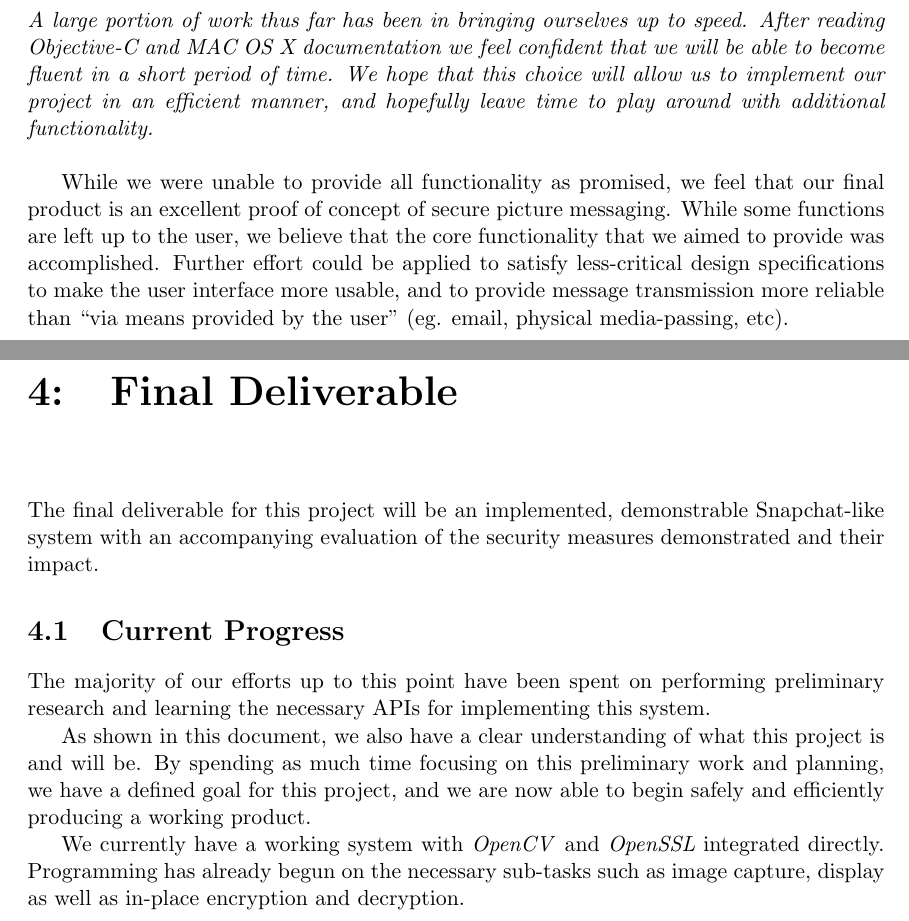
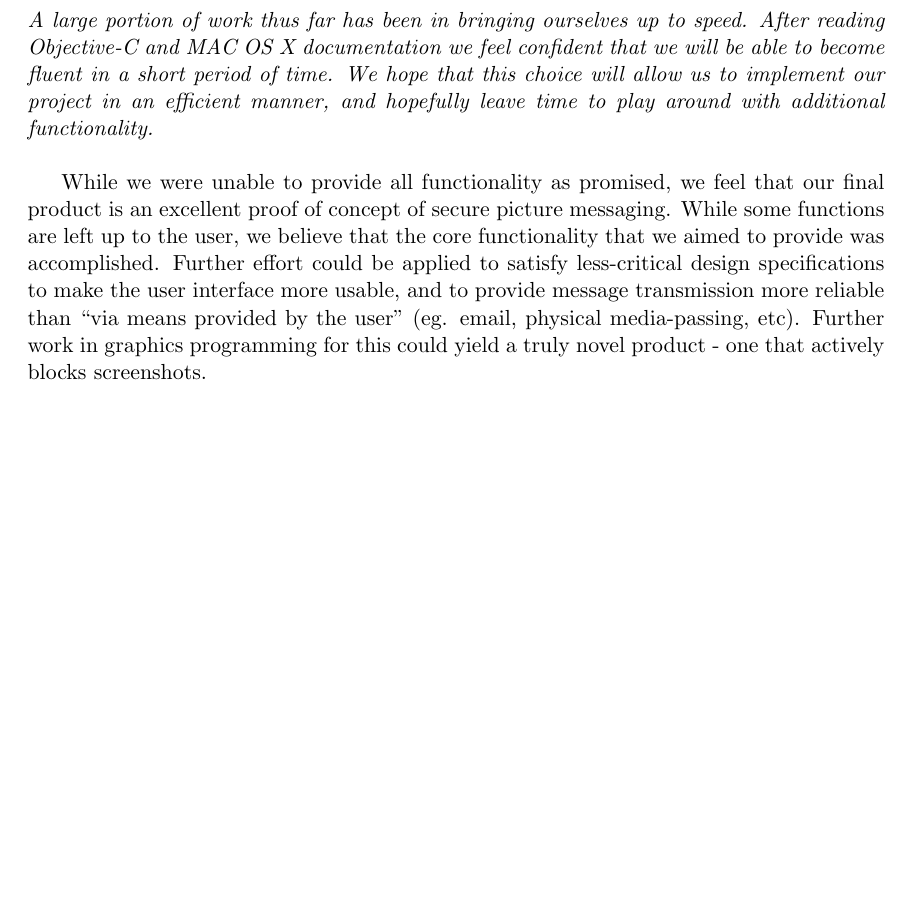
Before and after one commit to Bunne/SecureDesktopSnapchat, a LaTeX document (doc/ProjectFinal.tex): two parts of pages 9 and 10 of 11 before the commit and part of page 9 of 10 after it, the two joined at a grey line, cut so that both start at the same text, the shorter picture padded with empty space. Compiled offline with pdfLaTeX.

Commit message:
edits to project final

```diff
--- a/doc/ProjectFinal.tex
+++ b/doc/ProjectFinal.tex
@@ -204,17 +204,7 @@ At the progress point, we wrote that:\\
 
 \noindent\emph{A large portion of work thus far has been in bringing ourselves up to speed. After reading Objective-C and MAC OS X documentation we feel confident that we will be able to become fluent in a short period of time. We hope that this choice will allow us to implement our project in an efficient manner, and hopefully leave time to play around with additional functionality.}\\
 
-While we were unable to provide all functionality as promised, we feel that our final product is an excellent proof of concept of secure picture messaging. While some functions are left up to the user, we believe that the core functionality that we aimed to provide was accomplished. Further effort could be applied to satisfy less-critical design specifications to make the user interface more usable, and to provide message transmission more reliable than ``via means provided by the user'' (eg. email, physical media-passing, etc).
-
-\chapter{Final Deliverable}
-The final deliverable for this project will be an implemented, demonstrable Snapchat-like system with an accompanying evaluation of the security measures demonstrated and their impact.
-\section{Current Progress}
-The majority of our efforts up to this point have been spent on performing preliminary research and learning the necessary APIs for implementing this system.
-
-As shown in this document, we also have a clear understanding of what this project is and will be. By spending as much time focusing on this preliminary work and planning, we have a defined goal for this project, and we are now able to begin safely and efficiently producing a working product.
-
-We currently have a working system with \emph{OpenCV} and \emph{OpenSSL} integrated directly. Programming has already begun on the necessary sub-tasks such as image capture, display as well as in-place encryption and decryption.
-
+While we were unable to provide all functionality as promised, we feel that our final product is an excellent proof of concept of secure picture messaging. While some functions are left up to the user, we believe that the core functionality that we aimed to provide was accomplished. Further effort could be applied to satisfy less-critical design specifications to make the user interface more usable, and to provide message transmission more reliable than ``via means provided by the user'' (eg. email, physical media-passing, etc). Further work in graphics programming for this could yield a truly novel product - one that actively blocks screenshots.
 
 \printbibliography
 \nocite{*}
```
